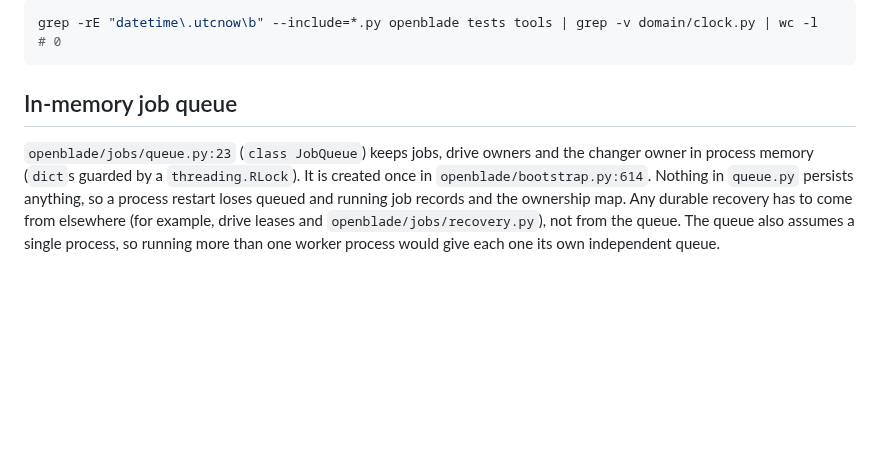
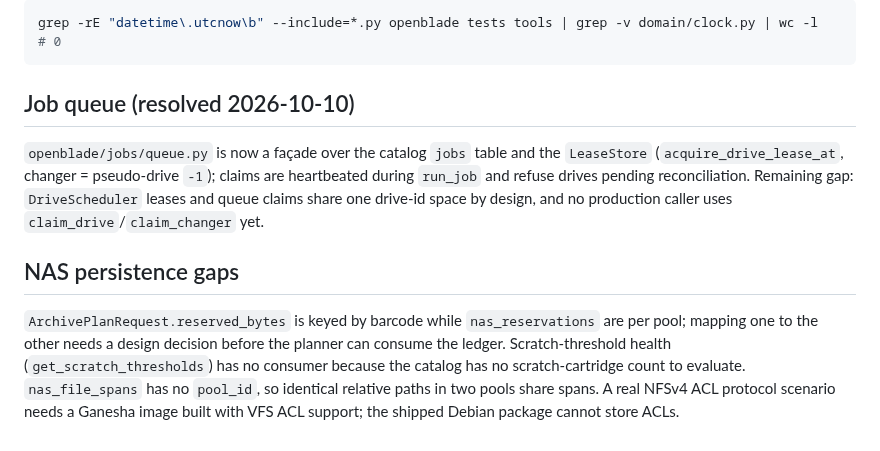
Before and after one commit to Amantux/OpenBlade, a Markdown page: docs/tech-debt.md, the part around the change. GitHub-like rendering; blank space fills up the shorter version.

````diff
--- a/docs/tech-debt.md
+++ b/docs/tech-debt.md
@@ -74,13 +74,20 @@ deprecation warning). `openblade/api/aml_state.py` keeps its own aware
 grep -rE "datetime\.utcnow\b" --include=*.py openblade tests tools | grep -v domain/clock.py | wc -l   # 0
 ```
 
-## In-memory job queue
+## Job queue (resolved 2026-10-10)
 
-`openblade/jobs/queue.py:23` (`class JobQueue`) keeps jobs, drive owners and the
-changer owner in process memory (`dict`s guarded by a `threading.RLock`). It is
-created once in `openblade/bootstrap.py:614`. Nothing in `queue.py` persists
-anything, so a process restart loses queued and running job records and the
-ownership map. Any durable recovery has to come from elsewhere (for example,
-drive leases and `openblade/jobs/recovery.py`), not from the queue. The queue
-also assumes a single process, so running more than one worker process would
-give each one its own independent queue.
+`openblade/jobs/queue.py` is now a façade over the catalog `jobs` table and the
+`LeaseStore` (`acquire_drive_lease_at`, changer = pseudo-drive `-1`); claims are
+heartbeated during `run_job` and refuse drives pending reconciliation. Remaining
+gap: `DriveScheduler` leases and queue claims share one drive-id space by design,
+and no production caller uses `claim_drive`/`claim_changer` yet.
+
+## NAS persistence gaps
+
+`ArchivePlanRequest.reserved_bytes` is keyed by barcode while `nas_reservations`
+are per pool; mapping one to the other needs a design decision before the planner
+can consume the ledger. Scratch-threshold health (`get_scratch_thresholds`) has no
+consumer because the catalog has no scratch-cartridge count to evaluate.
+`nas_file_spans` has no `pool_id`, so identical relative paths in two pools share
+spans. A real NFSv4 ACL protocol scenario needs a Ganesha image built with VFS
+ACL support; the shipped Debian package cannot store ACLs.
````
Also changed, not shown: docs/production-readiness-roadmap.md (+8 -8 lines).
